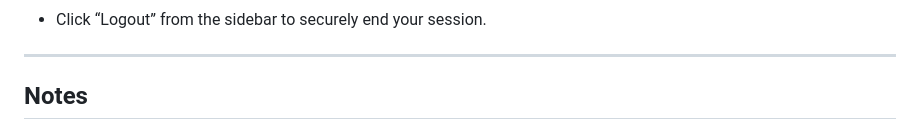
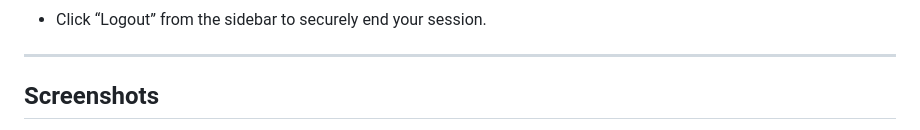
Before and after one commit to MR-1124/SConnect-Social-Platform-using-PHP-Bootstrap, a Markdown page: README.md, the part around the change printed below. Rendered like a GitHub page.

```diff
--- a/README.md
+++ b/README.md
@@ -140,5 +140,5 @@ social_app/
 
 ---
 
-## **Notes**
+## **Screenshots**
 
```
Also changed, not shown: other parts of README.md (+10 -7 lines).
